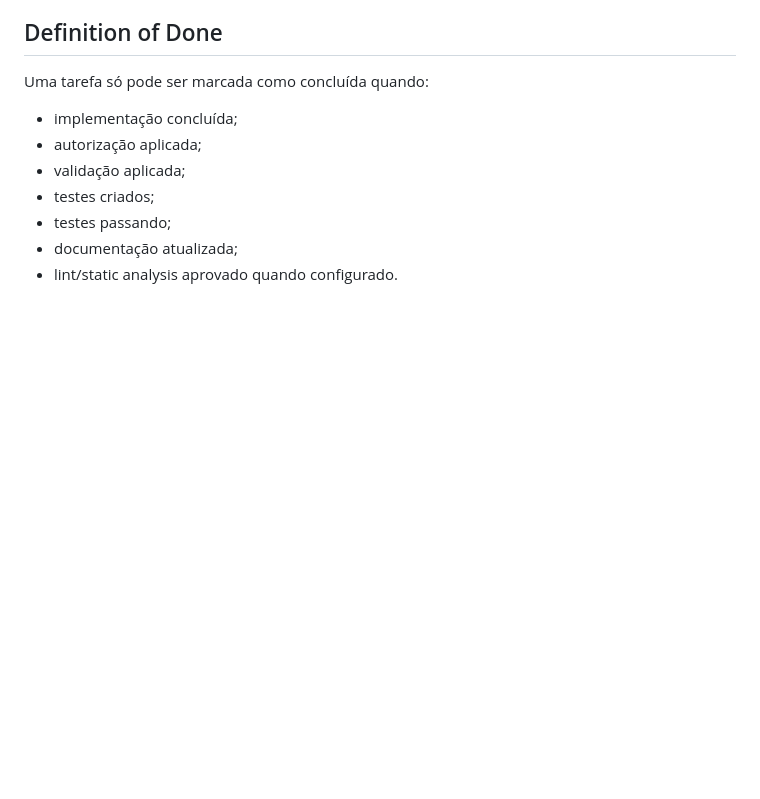
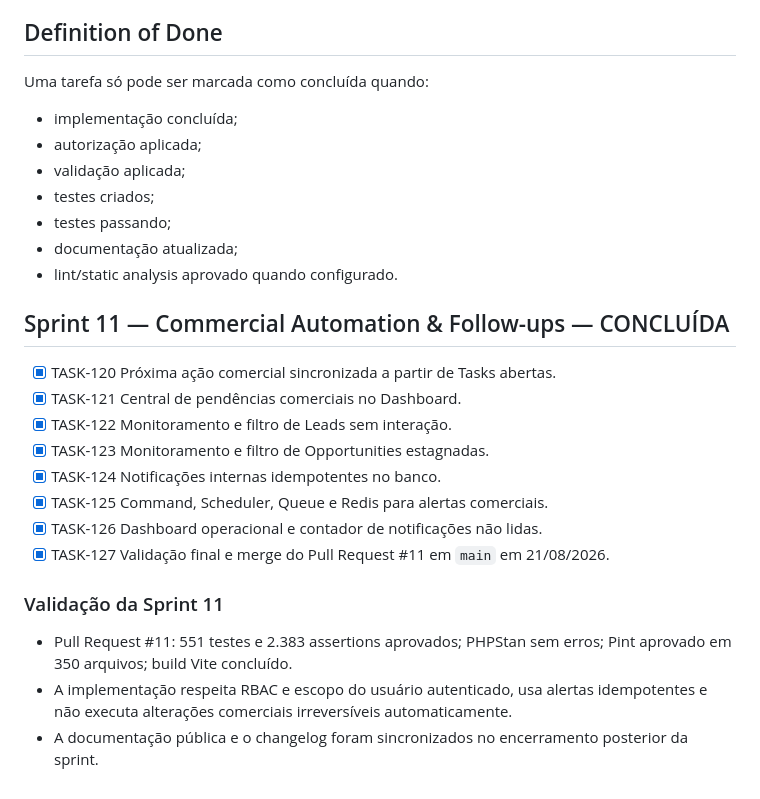
Before and after one commit to fernandocerqueira1990-cloud/health-prospect-crm, a Markdown page: docs/internal/TASKS.md, the part around the change. Rendered like a GitHub page; blank space fills up the shorter version.

Commit message:
docs: close sprint 11 validation

```diff
--- a/docs/internal/TASKS.md
+++ b/docs/internal/TASKS.md
@@ -348,3 +348,20 @@ Uma tarefa só pode ser marcada como concluída quando:
 - testes passando;
 - documentação atualizada;
 - lint/static analysis aprovado quando configurado.
+
+## Sprint 11 — Commercial Automation & Follow-ups — CONCLUÍDA
+
+- [x] TASK-120 Próxima ação comercial sincronizada a partir de Tasks abertas.
+- [x] TASK-121 Central de pendências comerciais no Dashboard.
+- [x] TASK-122 Monitoramento e filtro de Leads sem interação.
+- [x] TASK-123 Monitoramento e filtro de Opportunities estagnadas.
+- [x] TASK-124 Notificações internas idempotentes no banco.
+- [x] TASK-125 Command, Scheduler, Queue e Redis para alertas comerciais.
+- [x] TASK-126 Dashboard operacional e contador de notificações não lidas.
+- [x] TASK-127 Validação final e merge do Pull Request #11 em `main` em 21/08/2026.
+
+### Validação da Sprint 11
+
+- Pull Request #11: 551 testes e 2.383 assertions aprovados; PHPStan sem erros; Pint aprovado em 350 arquivos; build Vite concluído.
+- A implementação respeita RBAC e escopo do usuário autenticado, usa alertas idempotentes e não executa alterações comerciais irreversíveis automaticamente.
+- A documentação pública e o changelog foram sincronizados no encerramento posterior da sprint.
```
